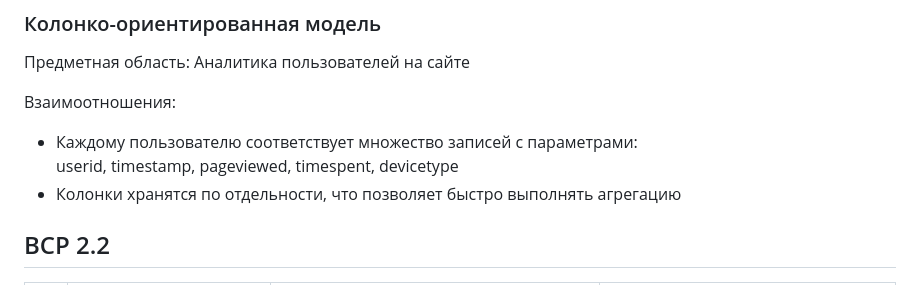
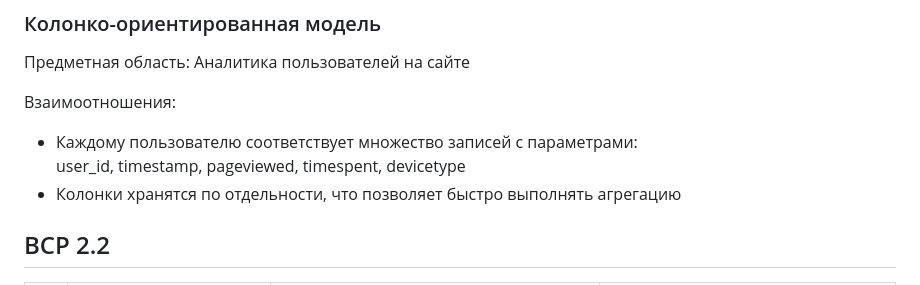
Before and after one commit to ArtemijKarandashov/term4, a Markdown page: databases/sr-2/README.md, the part around the change. Drawn GitHub-style.

```diff
--- a/databases/sr-2/README.md
+++ b/databases/sr-2/README.md
@@ -80,7 +80,7 @@
 Взаимоотношения:
 
 - Каждому пользователю соответствует множество записей с параметрами:
-userid, timestamp, pageviewed, timespent, devicetype
+user_id, timestamp, pageviewed, timespent, devicetype
 - Колонки хранятся по отдельности, что позволяет быстро выполнять агрегацию
 
 ## ВСР 2.2
```
